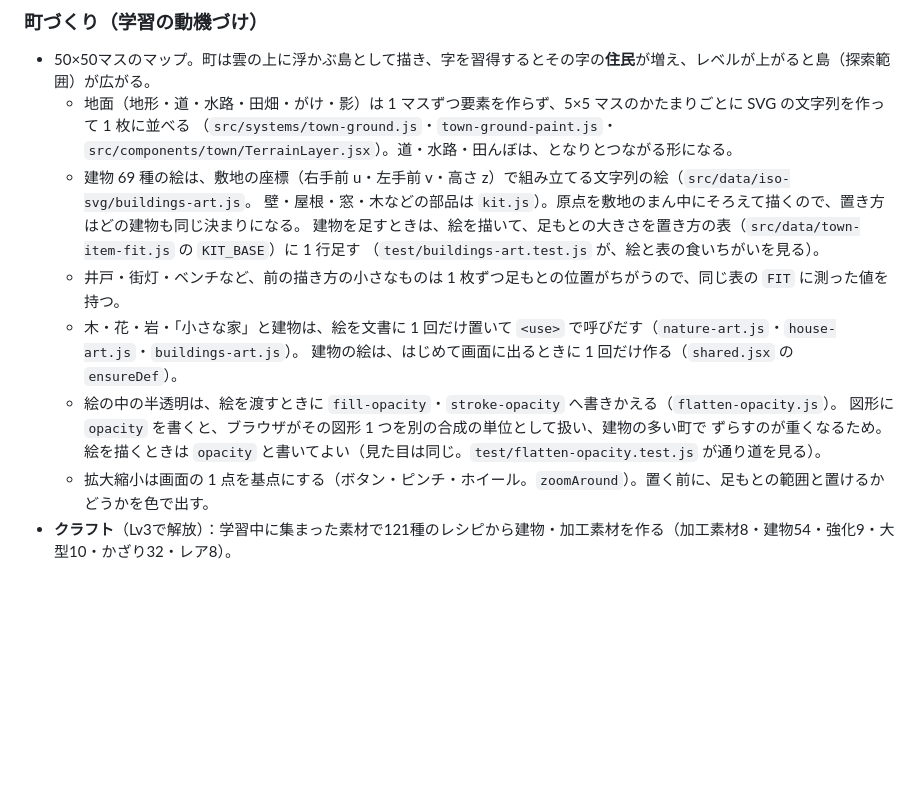
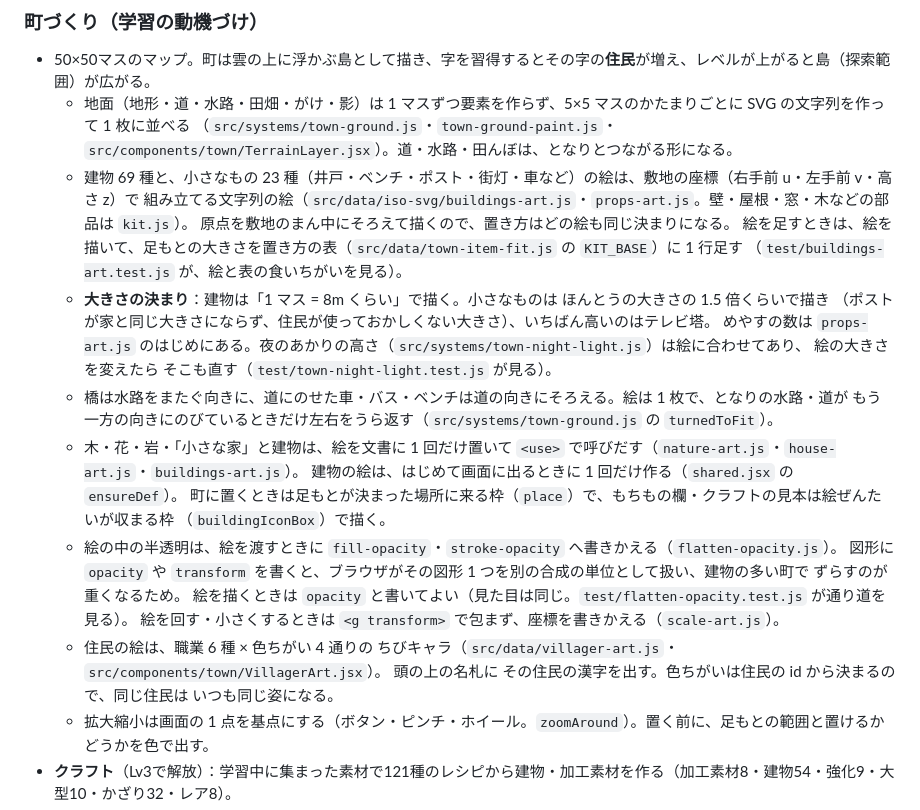
Before and after one commit to GIGAyama/KANJI_Town, a Markdown page: README.md, the part around the change. Drawn GitHub-style; blank space fills up the shorter version.

Commit message:
docs: 住民と小さなものの描きなおしを、README とマニュアルの画面写真に入れる
- README: 町の絵の作り（小さなもの 23 種は props-art.js。大きさの決まり・見本の わく・向きの そろえ方・
  住民の絵・座標を書きかえる部品）
- マニュアルの画面写真 4 枚（ホーム・ホームの案内・まちづくり・クラフト）を、新しい絵の町で撮りなおす
  （写っている住民・井戸・ベンチの絵が変わったため）

Co-Authored-By: Claude Fable 5.2 <noreply@anthropic.com>
Claude-Session: https://claude.ai/code/session_01UfLrwAMydVZoaxNbW6V8Hq

```diff
--- a/README.md
+++ b/README.md
@@ -104,16 +104,27 @@
 - 50×50マスのマップ。町は雲の上に浮かぶ島として描き、字を習得するとその字の**住民**が増え、レベルが上がると島（探索範囲）が広がる。
   - 地面（地形・道・水路・田畑・がけ・影）は 1 マスずつ要素を作らず、5×5 マスのかたまりごとに SVG の文字列を作って 1 枚に並べる
     （`src/systems/town-ground.js`・`town-ground-paint.js`・`src/components/town/TerrainLayer.jsx`）。道・水路・田んぼは、となりとつながる形になる。
-  - 建物 69 種の絵は、敷地の座標（右手前 u・左手前 v・高さ z）で組み立てる文字列の絵（`src/data/iso-svg/buildings-art.js`。
-    壁・屋根・窓・木などの部品は `kit.js`）。原点を敷地のまん中にそろえて描くので、置き方はどの建物も同じ決まりになる。
-    建物を足すときは、絵を描いて、足もとの大きさを置き方の表（`src/data/town-item-fit.js` の `KIT_BASE`）に 1 行足す
+  - 建物 69 種と、小さなもの 23 種（井戸・ベンチ・ポスト・街灯・車など）の絵は、敷地の座標（右手前 u・左手前 v・高さ z）で
+    組み立てる文字列の絵（`src/data/iso-svg/buildings-art.js`・`props-art.js`。壁・屋根・窓・木などの部品は `kit.js`）。
+    原点を敷地のまん中にそろえて描くので、置き方はどの絵も同じ決まりになる。
+    絵を足すときは、絵を描いて、足もとの大きさを置き方の表（`src/data/town-item-fit.js` の `KIT_BASE`）に 1 行足す
     （`test/buildings-art.test.js` が、絵と表の食いちがいを見る）。
-  - 井戸・街灯・ベンチなど、前の描き方の小さなものは 1 枚ずつ足もとの位置がちがうので、同じ表の `FIT` に測った値を持つ。
+  - **大きさの決まり**：建物は「1 マス = 8m くらい」で描く。小さなものは ほんとうの大きさの 1.5 倍くらいで描き
+    （ポストが家と同じ大きさにならず、住民が使っておかしくない大きさ）、いちばん高いのはテレビ塔。
+    めやすの数は `props-art.js` のはじめにある。夜のあかりの高さ（`src/systems/town-night-light.js`）は絵に合わせてあり、
+    絵の大きさを変えたら そこも直す（`test/town-night-light.test.js` が見る）。
+  - 橋は水路をまたぐ向きに、道にのせた車・バス・ベンチは道の向きにそろえる。絵は 1 枚で、となりの水路・道が
+    もう一方の向きにのびているときだけ左右をうら返す（`src/systems/town-ground.js` の `turnedToFit`）。
   - 木・花・岩・「小さな家」と建物は、絵を文書に 1 回だけ置いて `<use>` で呼びだす（`nature-art.js`・`house-art.js`・`buildings-art.js`）。
     建物の絵は、はじめて画面に出るときに 1 回だけ作る（`shared.jsx` の `ensureDef`）。
+    町に置くときは足もとが決まった場所に来る枠（`place`）で、もちもの欄・クラフトの見本は絵ぜんたいが収まる枠
+    （`buildingIconBox`）で描く。
   - 絵の中の半透明は、絵を渡すときに `fill-opacity`・`stroke-opacity` へ書きかえる（`flatten-opacity.js`）。
-    図形に `opacity` を書くと、ブラウザがその図形 1 つを別の合成の単位として扱い、建物の多い町で ずらすのが重くなるため。
+    図形に `opacity` や `transform` を書くと、ブラウザがその図形 1 つを別の合成の単位として扱い、建物の多い町で ずらすのが重くなるため。
     絵を描くときは `opacity` と書いてよい（見た目は同じ。`test/flatten-opacity.test.js` が通り道を見る）。
+    絵を回す・小さくするときは `<g transform>` で包まず、座標を書きかえる（`scale-art.js`）。
+  - 住民の絵は、職業 6 種 × 色ちがい 4 通りの ちびキャラ（`src/data/villager-art.js`・`src/components/town/VillagerArt.jsx`）。
+    頭の上の名札に その住民の漢字を出す。色ちがいは住民の id から決まるので、同じ住民は いつも同じ姿になる。
   - 拡大縮小は画面の 1 点を基点にする（ボタン・ピンチ・ホイール。`zoomAround`）。置く前に、足もとの範囲と置けるかどうかを色で出す。
 - **クラフト**（Lv3で解放）：学習中に集まった素材で121種のレシピから建物・加工素材を作る（加工素材8・建物54・強化9・大型10・かざり32・レア8）。
 - **ガチャ**：100コインで1回、10連もある。建物アイテムが手に入る。
```
Also changed, not shown: docs/manual/images/01-home.png, docs/manual/images/04-home-guide.png, docs/manual/images/25-town.png, docs/manual/images/26-craft.png.
